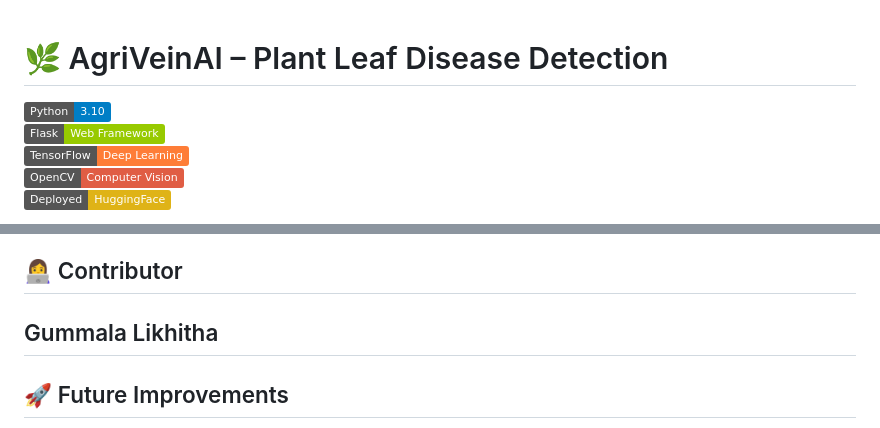
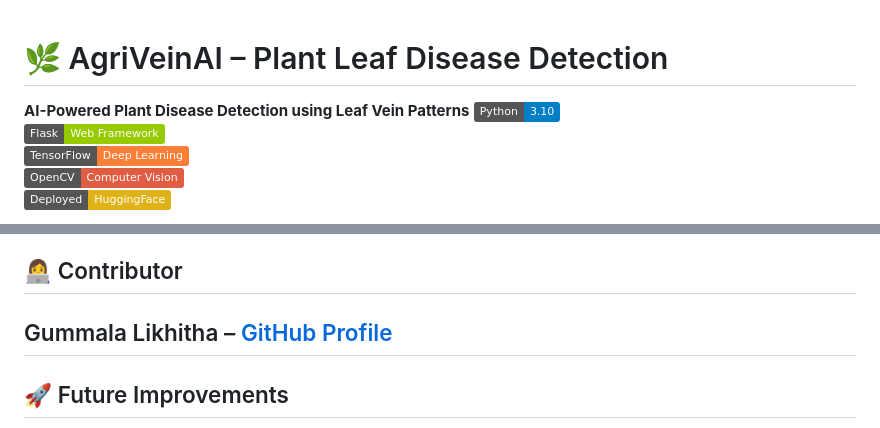
Before and after one commit to Gummalalikhitha/AgriveinAI, a Markdown page: README.md, 2 parts joined by grey strips. Drawn GitHub-style; badges without logos.

```diff
--- a/README.md
+++ b/README.md
@@ -1,4 +1,5 @@
 # 🌿 AgriVeinAI – Plant Leaf Disease Detection
+**AI-Powered Plant Disease Detection using Leaf Vein Patterns**
 [![Python](https://img.shields.io/badge/Python-3.10-blue?logo=python)](https://www.python.org/)
 [![Flask](https://img.shields.io/badge/Flask-Web%20Framework-green?logo=flask)](https://flask.palletsprojects.com/)
 [![TensorFlow](https://img.shields.io/badge/TensorFlow-Deep%20Learning-orange?logo=tensorflow)](https://www.tensorflow.org/)
@@ -119,7 +120,7 @@ Open 👉 http://127.0.0.1:5000/ in your browser.
 
 👩‍💻 Contributor
 ---
-Gummala Likhitha
+Gummala Likhitha – [GitHub Profile](https://github.com/gummalalikhitha/AgriVeinAI)
 ---
 
 🚀 Future Improvements
```
